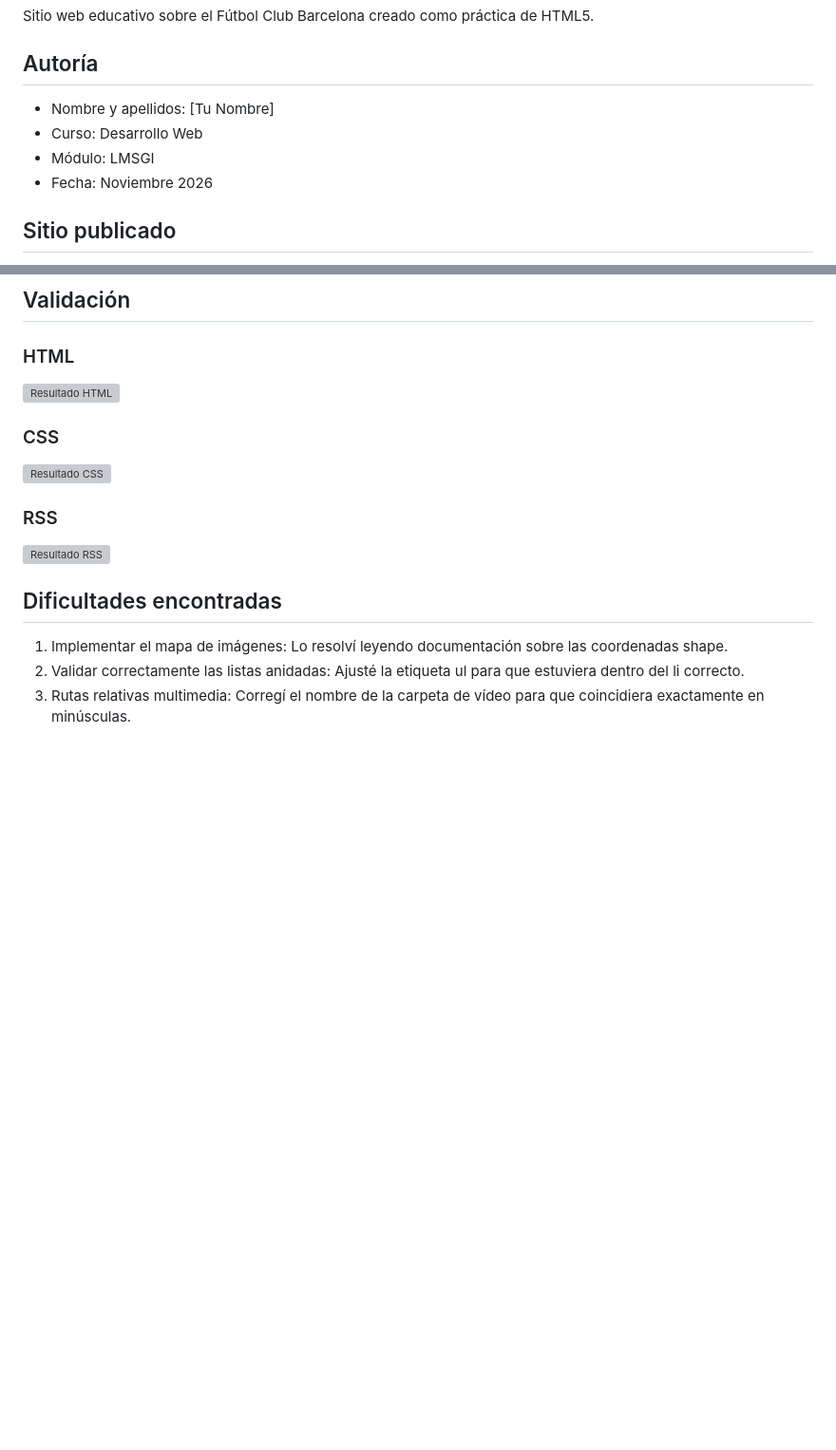
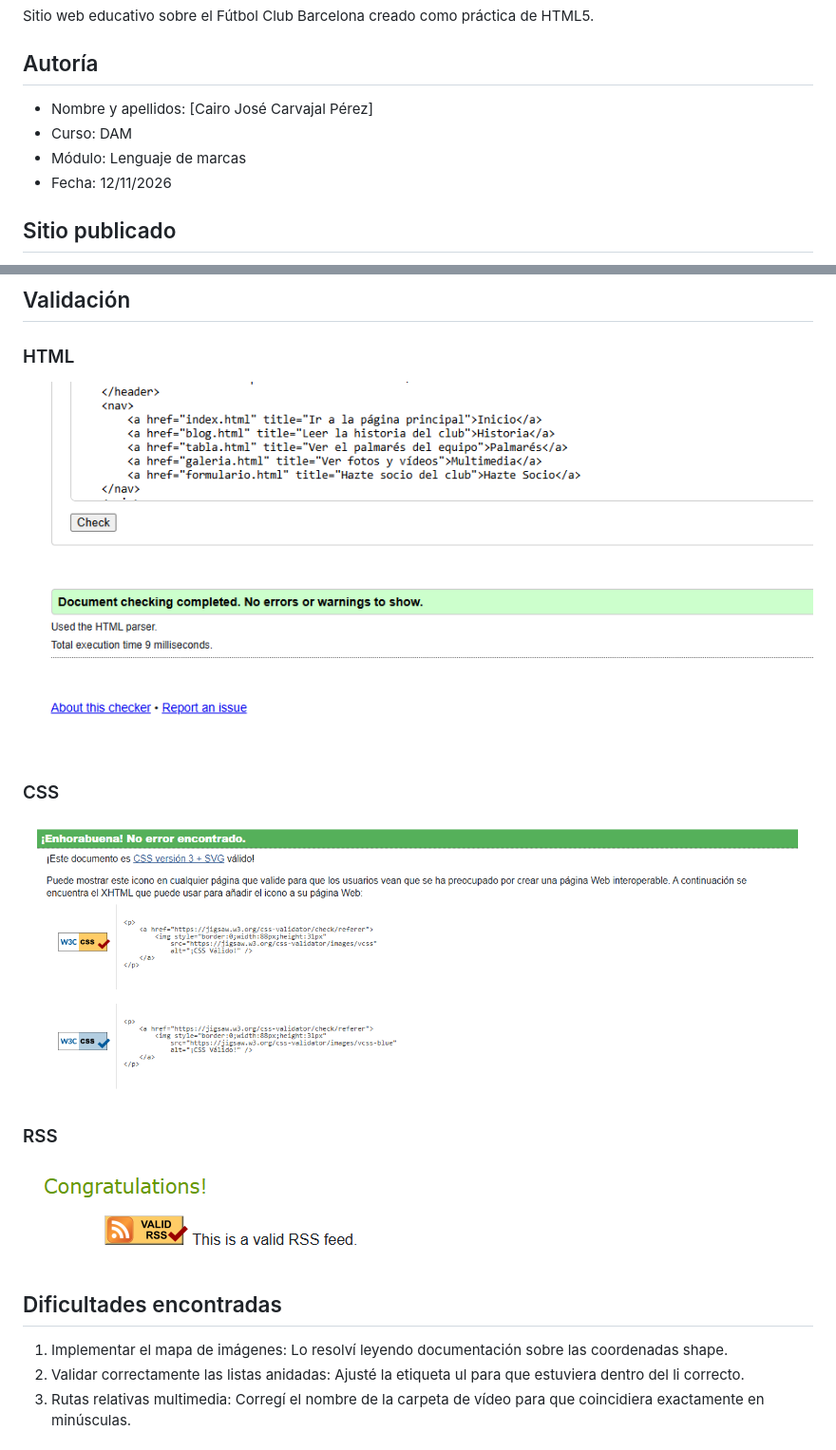
Before and after one commit to princecairo7/fc-barcelona-web, a Markdown page: README.md, 2 parts joined by grey strips. Shown at 95% size. Rendered like a GitHub page; pictures changed too: img/Validaciondelhtml.png (added), img/cssvalidacion.png (added), img/rssvalidacion.png (added); blank space fills up the shorter version; grey boxes are pictures that could not be loaded.

Commit message:
Arreglando otras cosillas

```diff
--- a/README.md
+++ b/README.md
@@ -3,10 +3,10 @@
 Sitio web educativo sobre el Fútbol Club Barcelona creado como práctica de HTML5.
 
 ## Autoría
-- Nombre y apellidos: [Tu Nombre]
-- Curso: Desarrollo Web
-- Módulo: LMSGI
-- Fecha: Noviembre 2026
+- Nombre y apellidos: [Cairo José Carvajal Pérez]
+- Curso: DAM
+- Módulo: Lenguaje de marcas
+- Fecha: 12/11/2026
 
 ## Sitio publicado
 - Web en GitHub Pages: [Abrir sitio](https://TU-USUARIO-GITHUB.github.io/fc-barcelona-web/)
@@ -29,11 +29,11 @@ Sitio web educativo sobre el Fútbol Club Barcelona creado como práctica de HTM
 
 ## Validación
 ### HTML
-![Resultado HTML](img/validacion-html.png)
+![Resultado HTML](img/Validaciondelhtml.png)
 ### CSS
-![Resultado CSS](img/validacion-css.png)
+![Resultado CSS](img/cssvalidacion.png)
 ### RSS
-![Resultado RSS](img/validacion-rss.png)
+![Resultado RSS](img/rssvalidacion.png)
 
 ## Dificultades encontradas
 1. Implementar el mapa de imágenes: Lo resolví leyendo documentación sobre las coordenadas shape.
```
Also changed, not shown: 1 other file.
